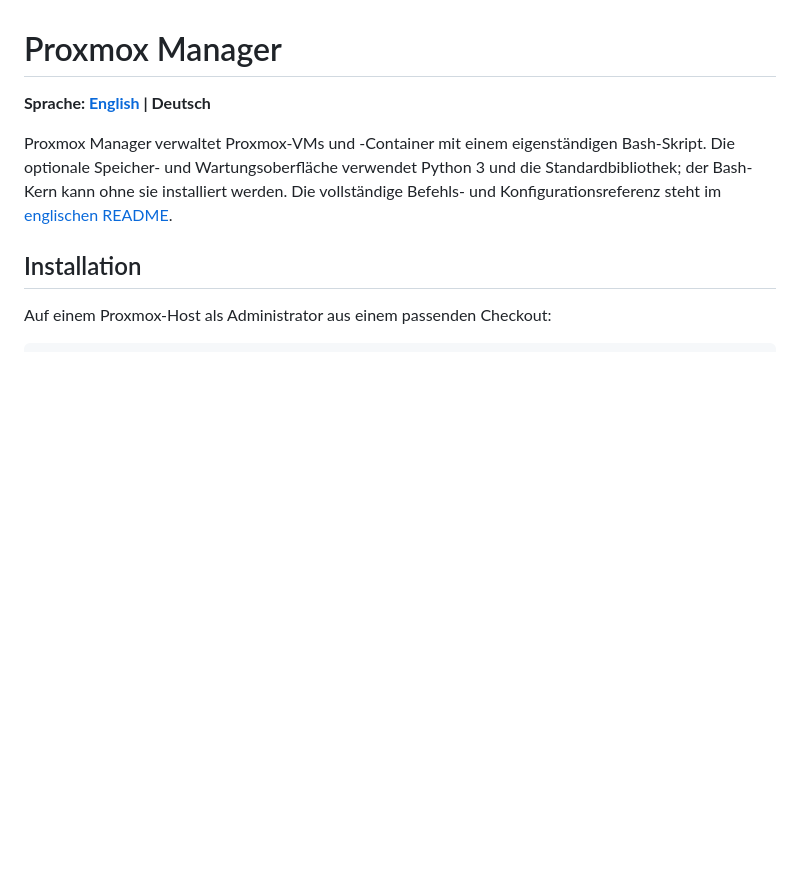
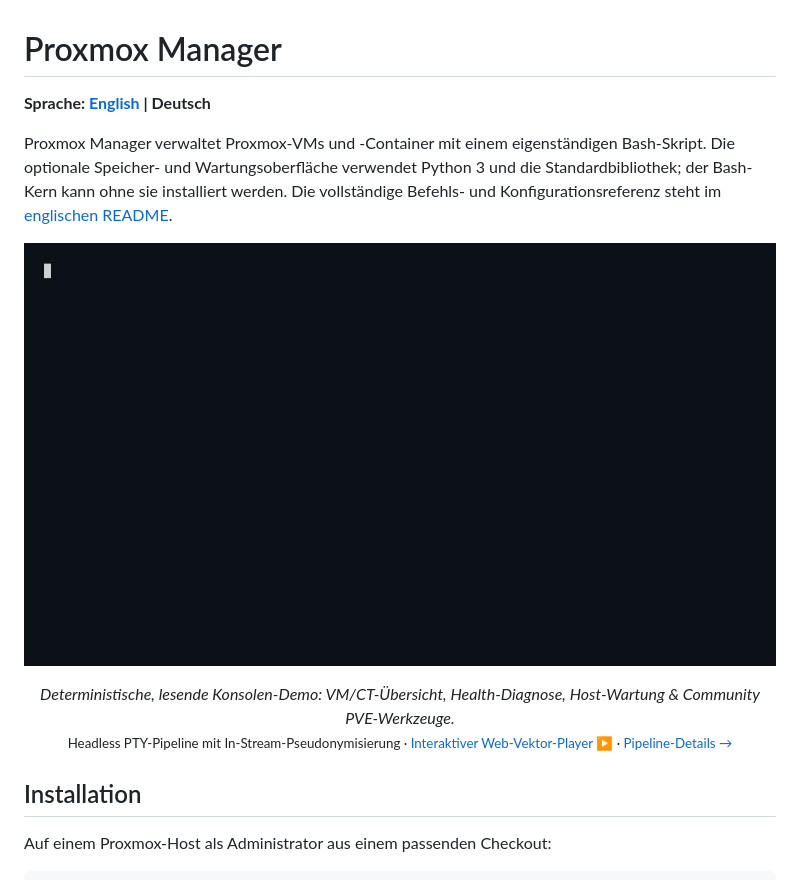
Before and after one commit to TimInTech/proxmox-manager, a Markdown page: README.de.md, the part around the change. Drawn GitHub-style; pictures changed too: docs/demo/out/proxmox-manager-demo.gif (added); blank space fills up the shorter version.

Commit message:
feat(demo): add deterministic headless demo pipeline, vector player and CI verification

```diff
--- a/README.de.md
+++ b/README.de.md
@@ -6,6 +6,15 @@ Proxmox Manager verwaltet Proxmox-VMs und -Container mit einem eigenständigen
 Bash-Skript. Die optionale Speicher- und Wartungsoberfläche verwendet Python 3
 und die Standardbibliothek; der Bash-Kern kann ohne sie installiert werden. Die
 vollständige Befehls- und Konfigurationsreferenz steht im [englischen README](README.md).
+
+<p align="center">
+  <img src="docs/demo/out/proxmox-manager-demo.gif" alt="Proxmox Manager Live Demo" width="820">
+</p>
+
+<p align="center">
+  <em>Deterministische, lesende Konsolen-Demo: VM/CT-Übersicht, Health-Diagnose, Host-Wartung & Community PVE-Werkzeuge.</em><br>
+  <small>Headless PTY-Pipeline mit In-Stream-Pseudonymisierung · <a href="docs/demo/index.html">Interaktiver Web-Vektor-Player ▶</a> · <a href="docs/demo/README.md">Pipeline-Details →</a></small>
+</p>
 
 ## Installation
 
```
Also changed, not shown: README.md (+11 -3 lines), docs/demo/README.md (added, +119 -0 lines), 13 other files.
